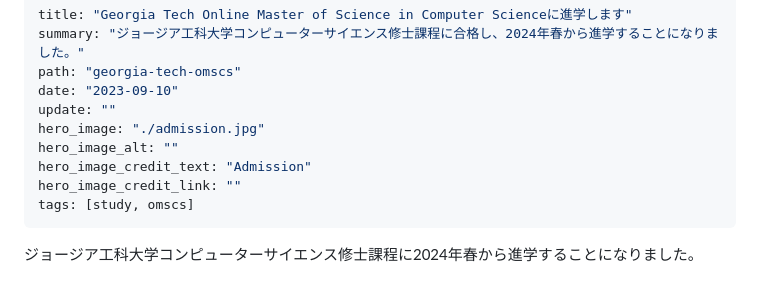
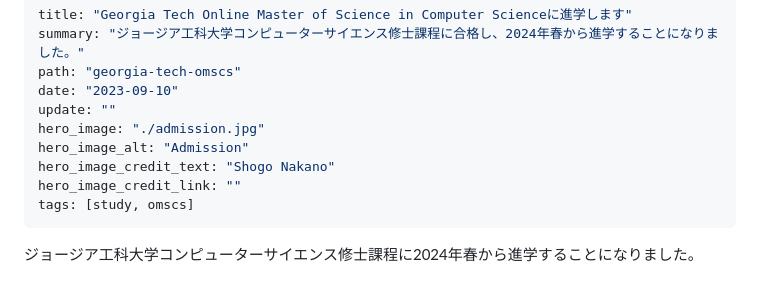
Before and after one commit to shogo-nakano-desu/blog.shgnkn.io, a Markdown page: blog/georgia-tech-omscs/index.md, the part around the change. GitHub-like rendering.

Commit message:
fix(blog): fix photo credit

```diff
--- a/blog/georgia-tech-omscs/index.md
+++ b/blog/georgia-tech-omscs/index.md
@@ -5,8 +5,8 @@ path: "georgia-tech-omscs"
 date: "2023-09-10"
 update: ""
 hero_image: "./admission.jpg"
-hero_image_alt: ""
-hero_image_credit_text: "Admission"
+hero_image_alt: "Admission"
+hero_image_credit_text: "Shogo Nakano"
 hero_image_credit_link: ""
 tags: [study, omscs]
 ---
```
